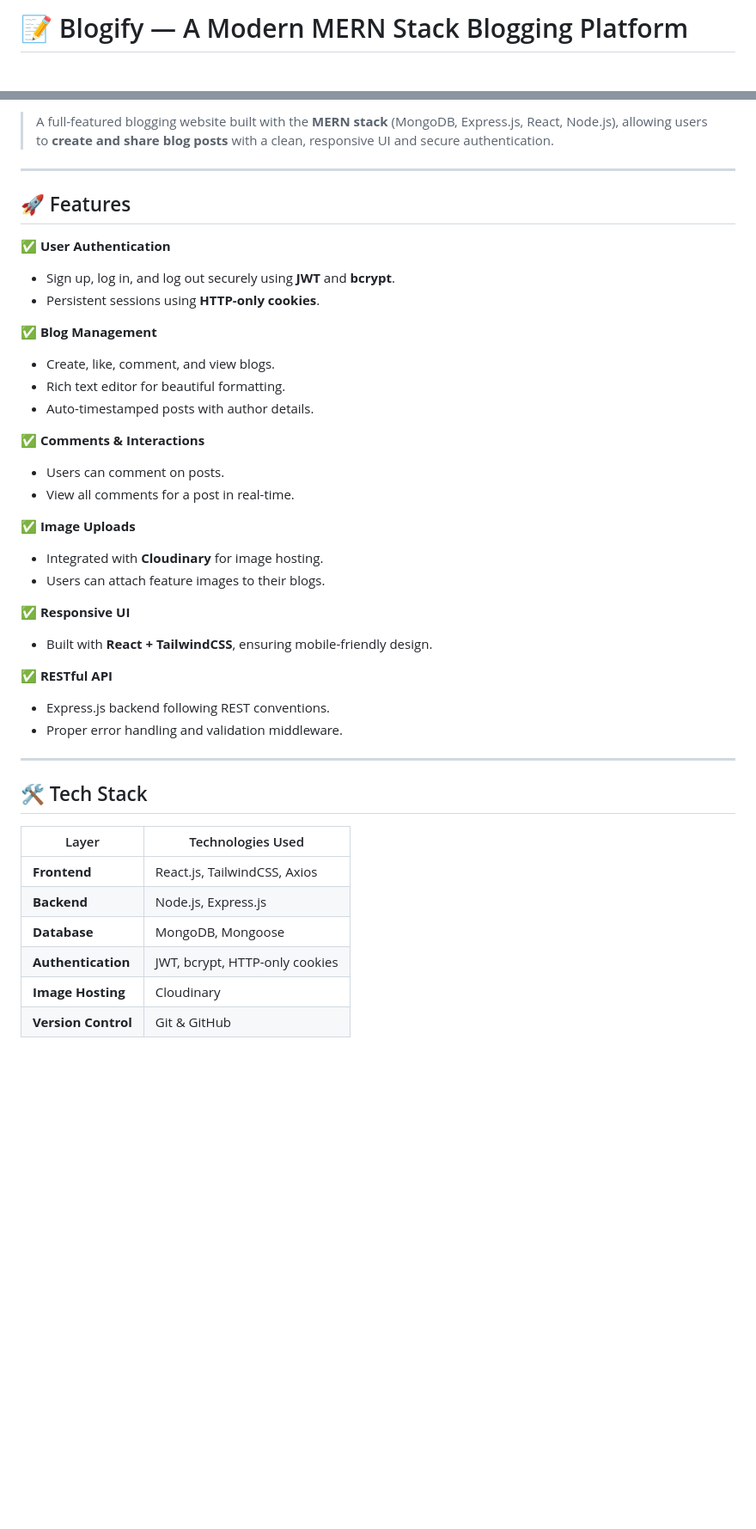
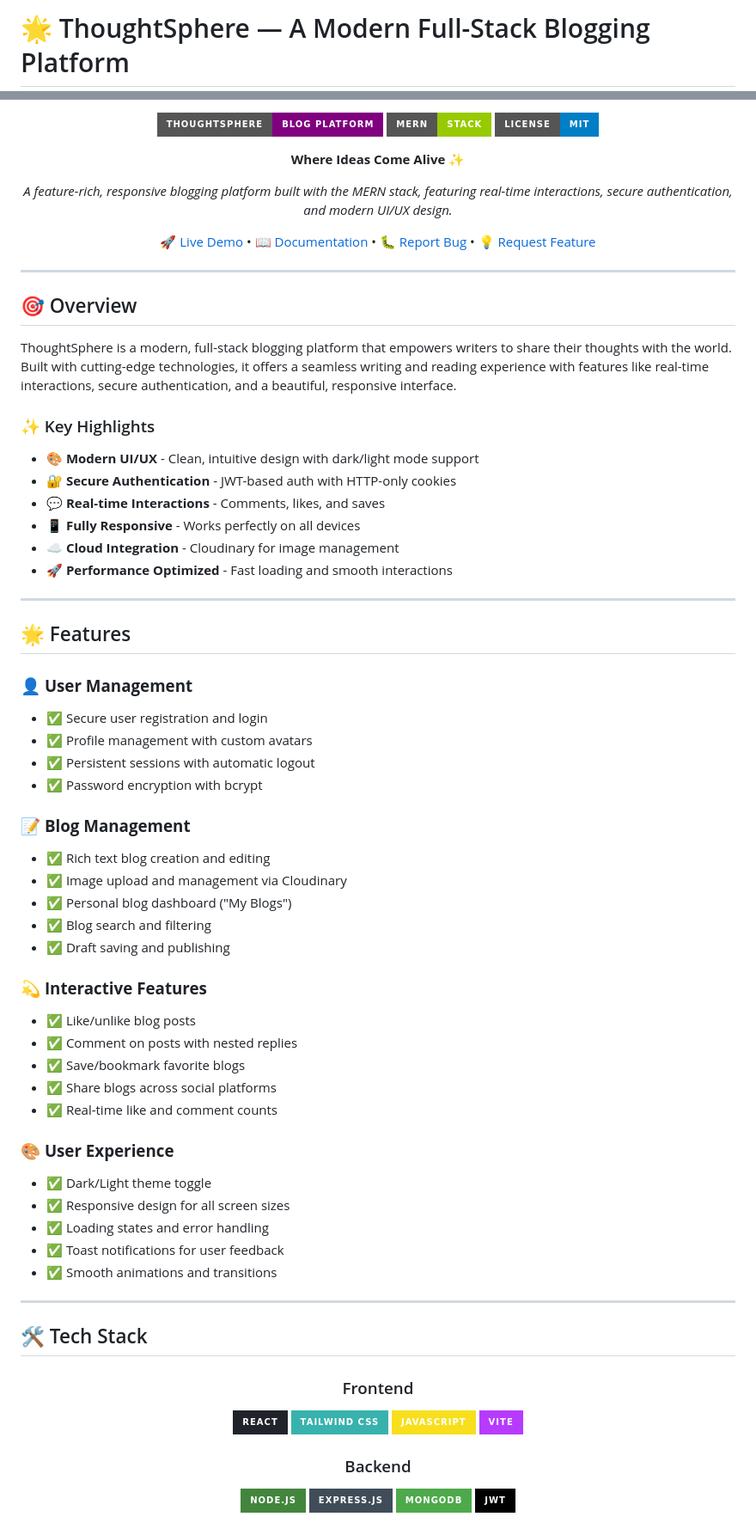
Before and after one commit to Darren0411/Blogify, a Markdown page: README.md, 2 parts joined by grey strips. Shown: that part at 86% size. Drawn GitHub-style; badges without logos; blank space fills up the shorter version.

```diff
--- a/README.md
+++ b/README.md
@@ -1,2 +1,2 @@
-# 📝 Blogify — A Modern MERN Stack Blogging Platform
+# 🌟 ThoughtSphere — A Modern Full-Stack Blogging Platform
 
@@ -4,43 +4,77 @@
 
-> A full-featured blogging website built with the **MERN stack** (MongoDB, Express.js, React, Node.js), allowing users to **create and share blog posts** with a clean, responsive UI and secure authentication.
+![ThoughtSphere](https://img.shields.io/badge/ThoughtSphere-Blog%20Platform-purple?style=for-the-badge&logo=react)
+![MERN Stack](https://img.shields.io/badge/MERN-Stack-green?style=for-the-badge)
+![License](https://img.shields.io/badge/License-MIT-blue?style=for-the-badge)
+
+**Where Ideas Come Alive** ✨
+
+*A feature-rich, responsive blogging platform built with the MERN stack, featuring real-time interactions, secure authentication, and modern UI/UX design.*
+
+[🚀 Live Demo](https://your-deployed-link.vercel.app) • [📖 Documentation](#documentation) • [🐛 Report Bug](https://github.com/yourusername/thoughtsphere/issues) • [💡 Request Feature](https://github.com/yourusername/thoughtsphere/issues)
+
+</div>
 
 ---
 
-## 🚀 Features
+## 🎯 Overview
 
-✅ **User Authentication**
-- Sign up, log in, and log out securely using **JWT** and **bcrypt**.
-- Persistent sessions using **HTTP-only cookies**.
+ThoughtSphere is a modern, full-stack blogging platform that empowers writers to share their thoughts with the world. Built with cutting-edge technologies, it offers a seamless writing and reading experience with features like real-time interactions, secure authentication, and a beautiful, responsive interface.
 
-✅ **Blog Management**
-- Create, like, comment, and view blogs.
-- Rich text editor for beautiful formatting.
-- Auto-timestamped posts with author details.
+### ✨ Key Highlights
 
-✅ **Comments & Interactions**
-- Users can comment on posts.
-- View all comments for a post in real-time.
+- 🎨 **Modern UI/UX** - Clean, intuitive design with dark/light mode support
+- 🔐 **Secure Authentication** - JWT-based auth with HTTP-only cookies
+- 💬 **Real-time Interactions** - Comments, likes, and saves
+- 📱 **Fully Responsive** - Works perfectly on all devices
+- ☁️ **Cloud Integration** - Cloudinary for image management
+- 🚀 **Performance Optimized** - Fast loading and smooth interactions
 
-✅ **Image Uploads**
-- Integrated with **Cloudinary** for image hosting.
-- Users can attach feature images to their blogs.
+---
 
-✅ **Responsive UI**
-- Built with **React + TailwindCSS**, ensuring mobile-friendly design.
+## 🌟 Features
 
-✅ **RESTful API**
-- Express.js backend following REST conventions.
-- Proper error handling and validation middleware.
+### 👤 **User Management**
+- ✅ Secure user registration and login
+- ✅ Profile management with custom avatars
+- ✅ Persistent sessions with automatic logout
+- ✅ Password encryption with bcrypt
+
+### 📝 **Blog Management**
+- ✅ Rich text blog creation and editing
+- ✅ Image upload and management via Cloudinary
+- ✅ Personal blog dashboard ("My Blogs")
+- ✅ Blog search and filtering
+- ✅ Draft saving and publishing
+
+### 💫 **Interactive Features**
+- ✅ Like/unlike blog posts
+- ✅ Comment on posts with nested replies
+- ✅ Save/bookmark favorite blogs
+- ✅ Share blogs across social platforms
+- ✅ Real-time like and comment counts
+
+### 🎨 **User Experience**
+- ✅ Dark/Light theme toggle
+- ✅ Responsive design for all screen sizes
+- ✅ Loading states and error handling
+- ✅ Toast notifications for user feedback
+- ✅ Smooth animations and transitions
 
 ---
 
 ## 🛠️ Tech Stack
 
-| Layer | Technologies Used |
-|-------|--------------------|
-| **Frontend** | React.js, TailwindCSS, Axios |
-| **Backend** | Node.js, Express.js |
-| **Database** | MongoDB, Mongoose |
-| **Authentication** | JWT, bcrypt, HTTP-only cookies |
-| **Image Hosting** | Cloudinary |
-| **Version Control** | Git & GitHub |
+<div align="center">
+
+### Frontend
+![React](https://img.shields.io/badge/React-20232A?style=for-the-badge&logo=react&logoColor=61DAFB)
+![TailwindCSS](https://img.shields.io/badge/Tailwind_CSS-38B2AC?style=for-the-badge&logo=tailwind-css&logoColor=white)
+![JavaScript](https://img.shields.io/badge/JavaScript-F7DF1E?style=for-the-badge&logo=javascript&logoColor=black)
+![Vite](https://img.shields.io/badge/Vite-B73BFE?style=for-the-badge&logo=vite&logoColor=FFD62E)
+
+### Backend
+![Node.js](https://img.shields.io/badge/Node.js-43853D?style=for-the-badge&logo=node.js&logoColor=white)
+![Express.js](https://img.shields.io/badge/Express.js-404D59?style=for-the-badge)
+![MongoDB](https://img.shields.io/badge/MongoDB-4EA94B?style=for-the-badge&logo=mongodb&logoColor=white)
+![JWT](https://img.shields.io/badge/JWT-black?style=for-the-badge&logo=JSON%20web%20tokens)
+
```
Also changed, not shown: other parts of README.md (+40 -101 lines).
